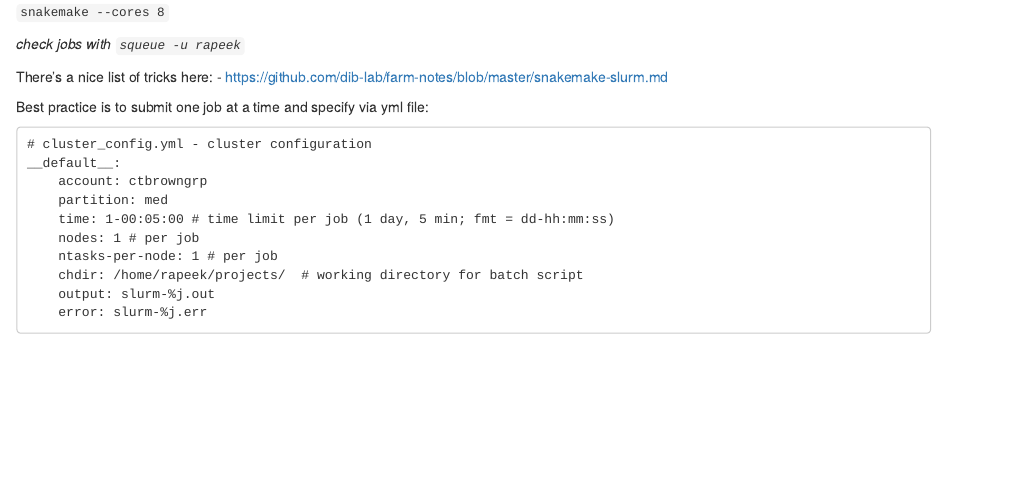
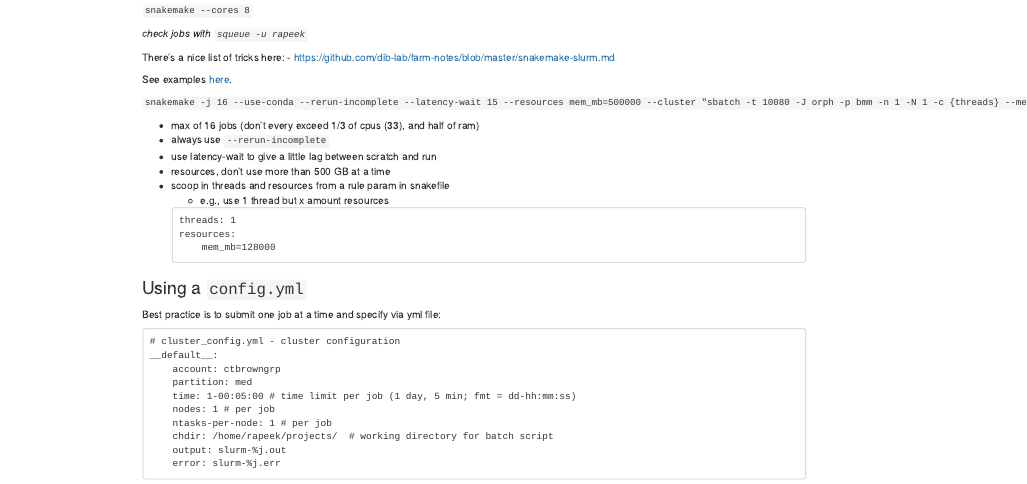
Before and after one commit to ryanpeek/radseq_snakemake, an R Markdown document (general_snakemake_notes.Rmd): the page in a window 1100 px wide, from 990 px down before the commit and from 720 px down after it, so that both start at the same text. Rendered offline with R 4.5, knitr and Pandoc, with nearby package versions; drawn as R Markdown's standard HTML page in place of the format the file asks for.

Commit message:
update notes

````diff
--- a/general_snakemake_notes.Rmd
+++ b/general_snakemake_notes.Rmd
@@ -68,6 +68,24 @@ to just execute with more cores, try this:
 
 There's a nice list of tricks here:
  - https://github.com/dib-lab/farm-notes/blob/master/snakemake-slurm.md
+
+See examples [here](https://github.com/taylorreiter/2021-orpheum-refseq/blob/main/Snakefile).
+
+`snakemake -j 16 --use-conda --rerun-incomplete --latency-wait 15 --resources mem_mb=500000 --cluster "sbatch -t 10080 -J orph -p bmm -n 1 -N 1 -c {threads} --mem={resources.mem_mb}" -k -n`
+
+ - max of 16 jobs (don't every exceed 1/3 of cpus (33), and half of ram)
+ - always use `--rerun-incomplete`
+ - use latency-wait to give a little lag between scratch and run
+ - resources, don't use more than 500 GB at a time
+ - scoop in threads and resources from a rule param in snakefile
+    - e.g., use 1 thread but x amount resources
+    ```
+    threads: 1
+    resources:
+        mem_mb=128000
+    ```
+
+### Using a `config.yml`
 
 Best practice is to submit one job at a time and specify via yml file:
 
````
Also changed, not shown: vim_notes.Rmd (+2 -2 lines).
